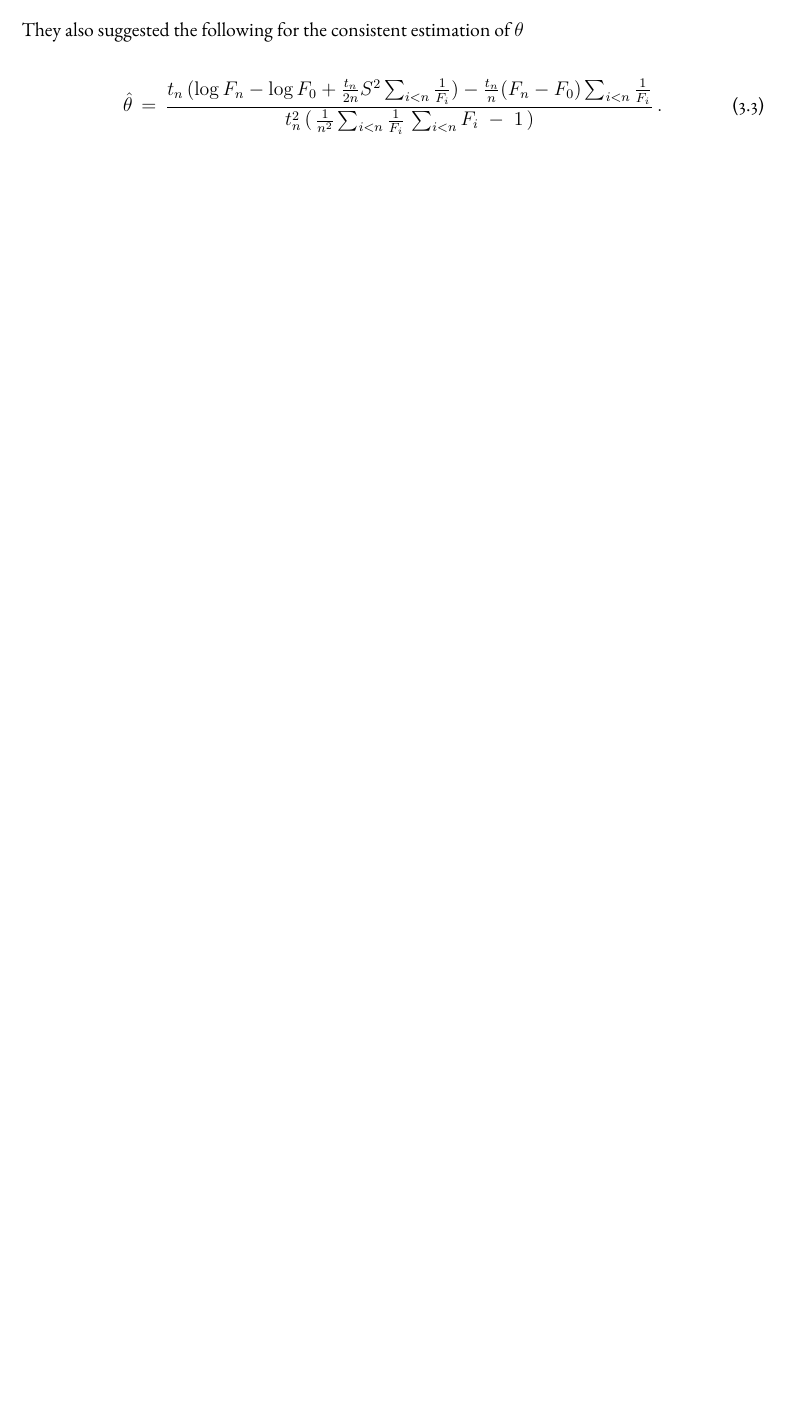
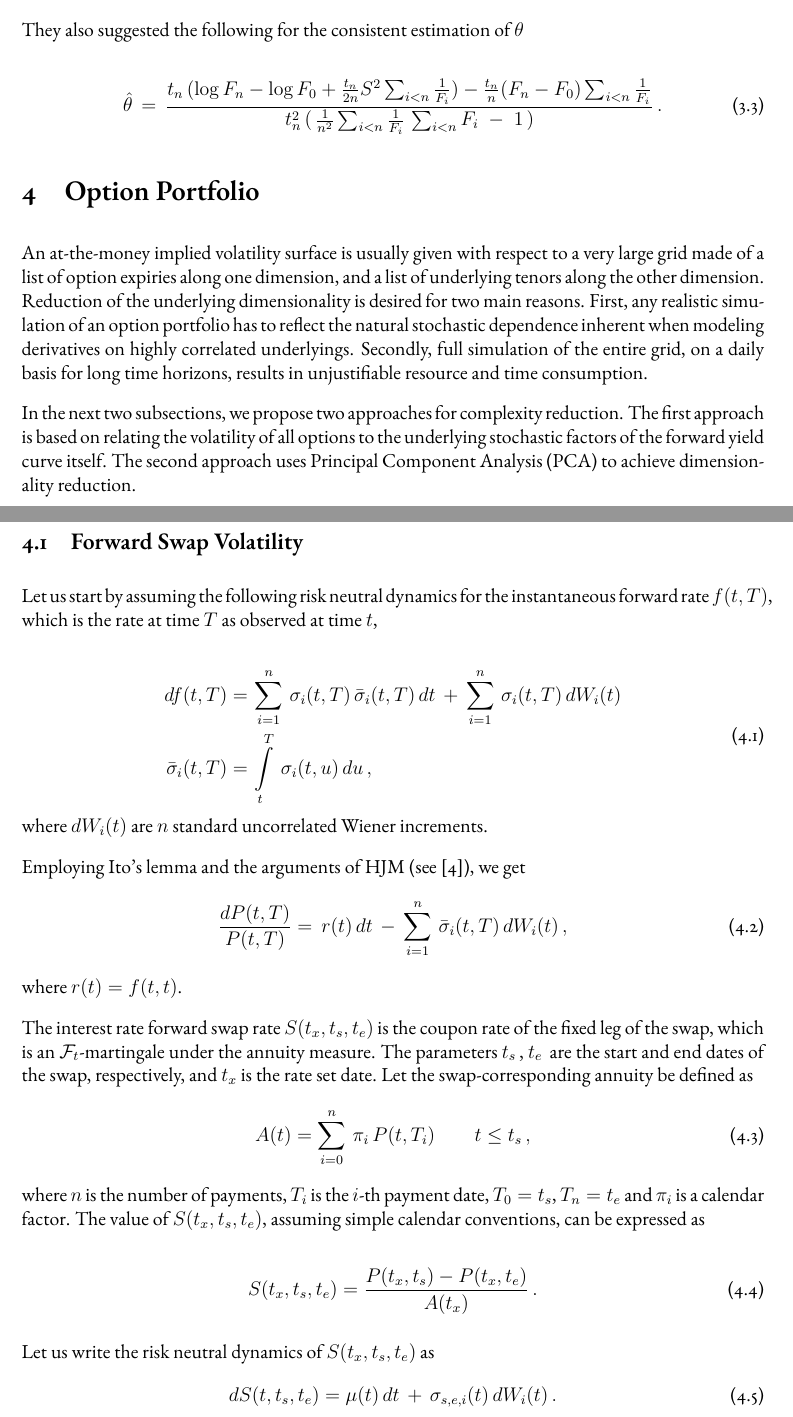
Before and after one commit to mstawfik/SABR-Simulation, a LaTeX document (ivol.tex): part of page 3 of 6 before the commit and two parts of pages 3 and 4 of 8 after it, the two joined at a grey line, cut so that both start at the same text, the shorter picture padded with empty space. Compiled offline with pdfLaTeX.

Commit message:
Full text.

```diff
--- a/ivol.tex
+++ b/ivol.tex
@@ -308,4 +308,60 @@ They also suggested the following for the consistent estimation of $\theta$
 {t_n^2\,(\,\frac{1}{n^2}\sum_{i<n}\frac{1}{F_i}\,\sum_{i<n}F_i\;-\;1\,)}\,.
 \eeqn
 
-\section{PCA Analysis}
+\section{Option Portfolio}
+An at-the-money implied volatility surface is usually given with respect to a very large grid
+made of a list of option expiries along one dimension, and a list of underlying tenors
+along the other dimension.
+Reduction of the underlying dimensionality is desired for two main reasons.
+First, any realistic simulation of an option portfolio has to reflect the natural stochastic
+dependence inherent when modeling derivatives on highly correlated underlyings.
+Secondly, full simulation of the entire grid, on a daily basis for long time horizons,
+results in unjustifiable resource and time consumption.
+
+In the next two subsections,
+we propose two approaches for complexity reduction.
+The first approach is based on relating the volatility of all options to the underlying
+stochastic factors of the forward yield curve itself.
+The second approach uses Principal Component Analysis (PCA) to
+achieve dimensionality reduction.
+
+\subsection{Forward Swap Volatility}
+Let us start by assuming the following risk neutral dynamics for the instantaneous forward rate $f(t,T)$,
+which is the rate at time $T$ as observed at time $t$,
+
+\beqn\label{eq:forwards}
+\begin{aligned}
+df(t,T)=&\,\sum_{i=1}^n\,\sigma_i(t,T)\,\bar{\sigma}_i(t,T)\,dt\,+\,\sum_{i=1}^n\,\sigma_i(t,T)\,dW_i(t)\\
+\bar{\sigma}_i(t,T)=&\,\int_t^T\,\sigma_i(t,u)\,du\,,
+\end{aligned}
+\eeqn
+where $dW_i(t)$ are $n$ standard uncorrelated Wiener increments.
+
+Employing Ito's lemma and the arguments of HJM (see~\cite{HJM}), we get
+\beqn
+\frac{dP(t,T)}{P(t,T)}=\,r(t)\,dt \,-
+\,\sum_{i=1}^n\,\bar{\sigma}_i(t,T)\,dW_i(t)\,,
+\eeqn
+where $r(t)=f(t,t)$.
+
+The interest rate forward swap rate $S(t_x,t_s,t_e)$ is the coupon rate of the
+fixed leg of the swap, which is an $\mathcal{F}_t$-martingale under the annuity measure.
+The parameters $t_s\,$, $t_e\,$ are the start and end dates of the swap, respectively,
+and $t_x$ is the rate set date.
+Let the swap-corresponding annuity be defined as
+\beqn
+A(t)=\sum_{i=0}^n\,\pi_i\,P(t,T_i)\qquad t\le t_s\,,
+\eeqn
+where $n$ is the number of payments, $T_i$ is the $i$-th payment date,
+$T_0=t_s$, $T_n=t_e$ and
+$\pi_i$ is a calendar factor.
+The value of $S(t_x,t_s,t_e)$, assuming simple calendar conventions, can be expressed as
+
+\beqn
+S(t_x,t_s,t_e)=\frac{P(t_x,t_s)-P(t_x,t_e)}{A(t_x)}\,.
+\eeqn
+
+Let us write the risk neutral dynamics of $S(t_x,t_s,t_e)$ as
+\beqn
+dS(t,t_s,t_e)=\mu(t)\,dt\,+\,\sigma_{s,e,i}(t)\,dW_i(t)\,.
+\eeqn
@@ -311,0 +379 @@ They also suggested the following for the consistent estimation of $\theta$
+\eeqn
```
Also changed, not shown: ivol.pdf (added), ivol.tex (36 more changed lines).
